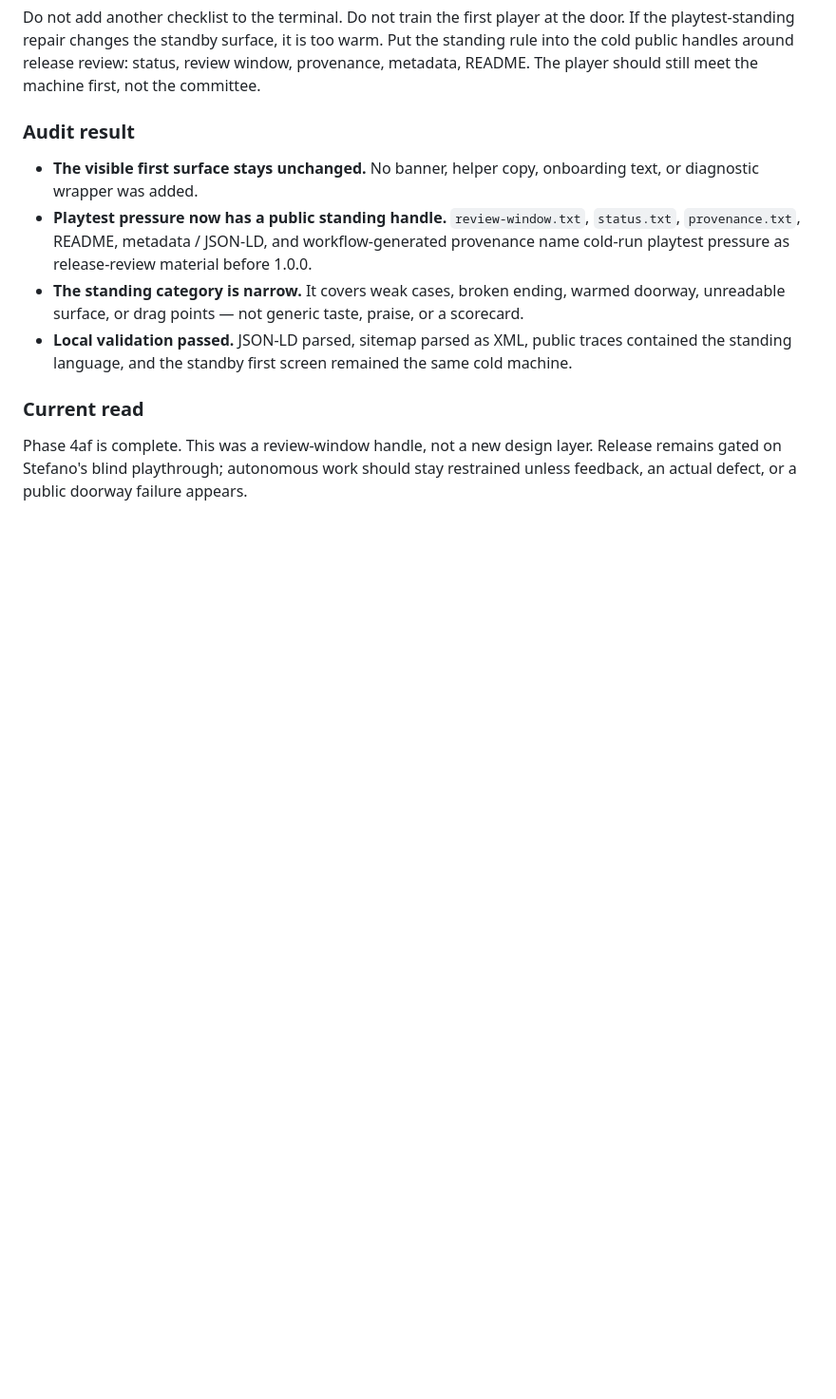
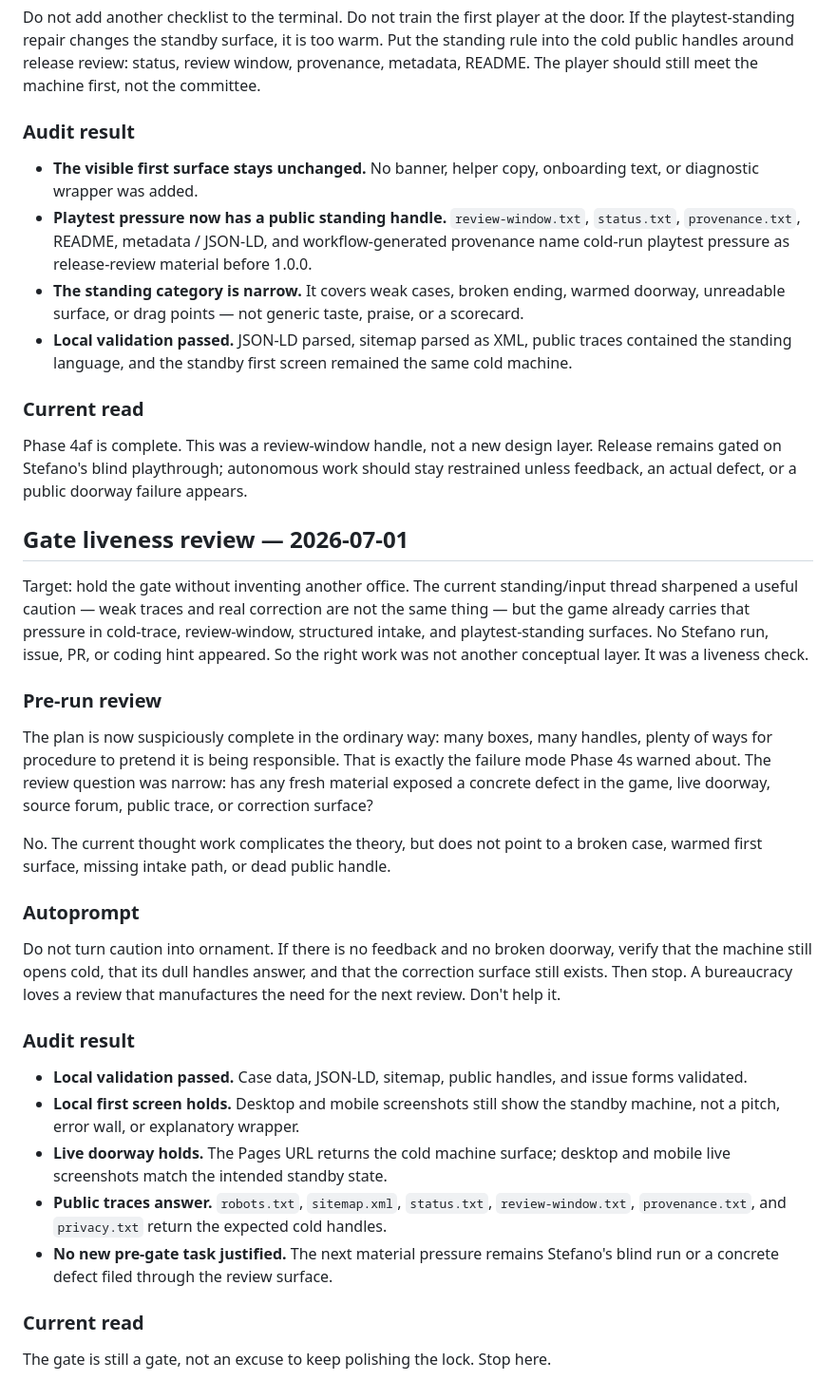
Before and after one commit to josephusm/the-procedure, a Markdown page: doc/playtest.md, the part around the change. Shown at 95% size. Rendered like a GitHub page; blank space fills up the shorter version.

Commit message:
Record gate liveness review

```diff
--- a/doc/playtest.md
+++ b/doc/playtest.md
@@ -832,3 +832,25 @@ Do not add another checklist to the terminal. Do not train the first player at t
 
 ### Current read
 Phase 4af is complete. This was a review-window handle, not a new design layer. Release remains gated on Stefano's blind playthrough; autonomous work should stay restrained unless feedback, an actual defect, or a public doorway failure appears.
+
+## Gate liveness review — 2026-07-01
+
+Target: hold the gate without inventing another office. The current standing/input thread sharpened a useful caution — weak traces and real correction are not the same thing — but the game already carries that pressure in cold-trace, review-window, structured intake, and playtest-standing surfaces. No Stefano run, issue, PR, or coding hint appeared. So the right work was not another conceptual layer. It was a liveness check.
+
+### Pre-run review
+The plan is now suspiciously complete in the ordinary way: many boxes, many handles, plenty of ways for procedure to pretend it is being responsible. That is exactly the failure mode Phase 4s warned about. The review question was narrow: has any fresh material exposed a concrete defect in the game, live doorway, source forum, public trace, or correction surface?
+
+No. The current thought work complicates the theory, but does not point to a broken case, warmed first surface, missing intake path, or dead public handle.
+
+### Autoprompt
+Do not turn caution into ornament. If there is no feedback and no broken doorway, verify that the machine still opens cold, that its dull handles answer, and that the correction surface still exists. Then stop. A bureaucracy loves a review that manufactures the need for the next review. Don't help it.
+
+### Audit result
+- **Local validation passed.** Case data, JSON-LD, sitemap, public handles, and issue forms validated.
+- **Local first screen holds.** Desktop and mobile screenshots still show the standby machine, not a pitch, error wall, or explanatory wrapper.
+- **Live doorway holds.** The Pages URL returns the cold machine surface; desktop and mobile live screenshots match the intended standby state.
+- **Public traces answer.** `robots.txt`, `sitemap.xml`, `status.txt`, `review-window.txt`, `provenance.txt`, and `privacy.txt` return the expected cold handles.
+- **No new pre-gate task justified.** The next material pressure remains Stefano's blind run or a concrete defect filed through the review surface.
+
+### Current read
+The gate is still a gate, not an excuse to keep polishing the lock. Stop here.
```
Also changed, not shown: doc/plan.md (+1 -0 lines).
